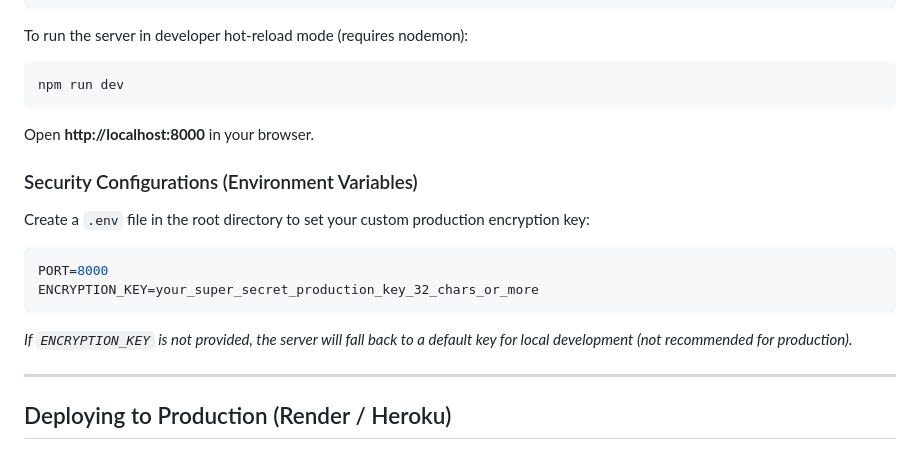
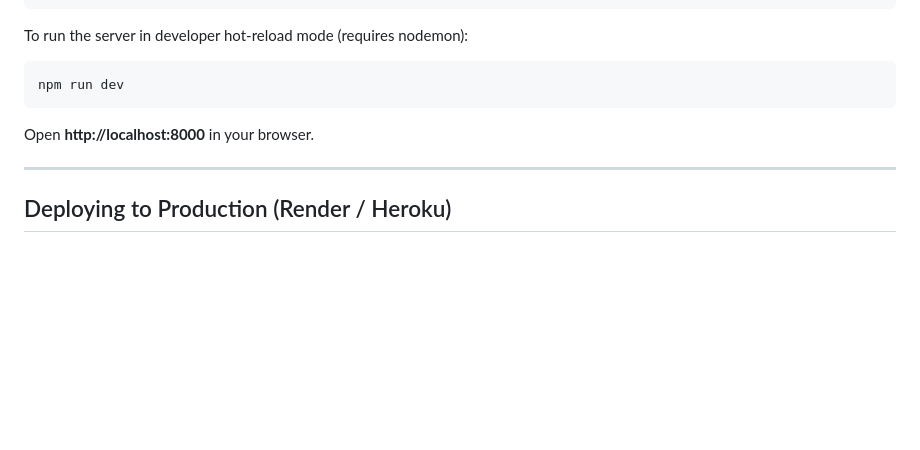
Before and after one commit to fnz78/Pixel_Cam, a Markdown page: README.md, the part around the change. GitHub-like rendering; blank space fills up the shorter version.

````diff
--- a/README.md
+++ b/README.md
@@ -73,15 +73,6 @@ npm run dev
 ```
 Open **http://localhost:8000** in your browser.
 
-### Security Configurations (Environment Variables)
-
-Create a `.env` file in the root directory to set your custom production encryption key:
-```env
-PORT=8000
-ENCRYPTION_KEY=your_super_secret_production_key_32_chars_or_more
-```
-*If `ENCRYPTION_KEY` is not provided, the server will fall back to a default key for local development (not recommended for production).*
-
 ---
 
 ## Deploying to Production (Render / Heroku)
````
